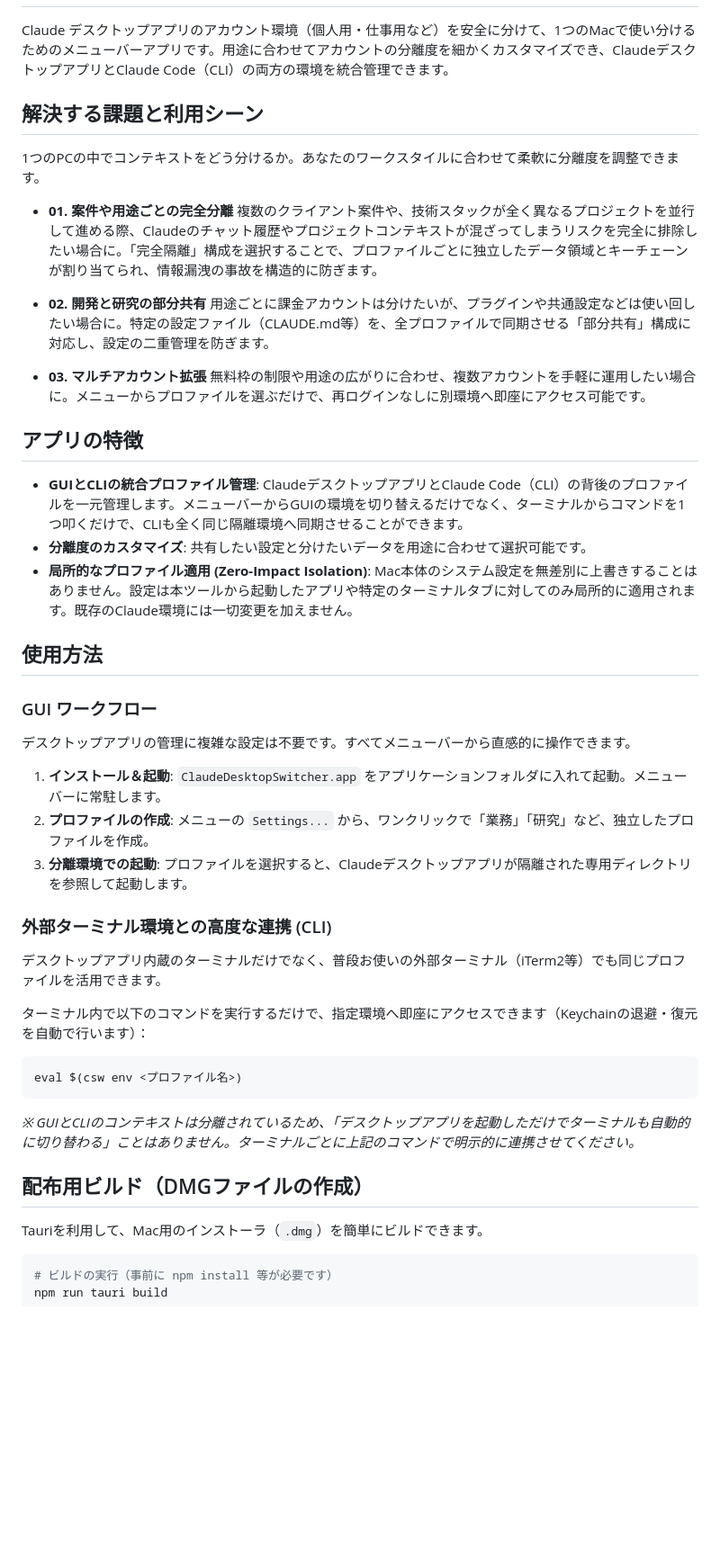
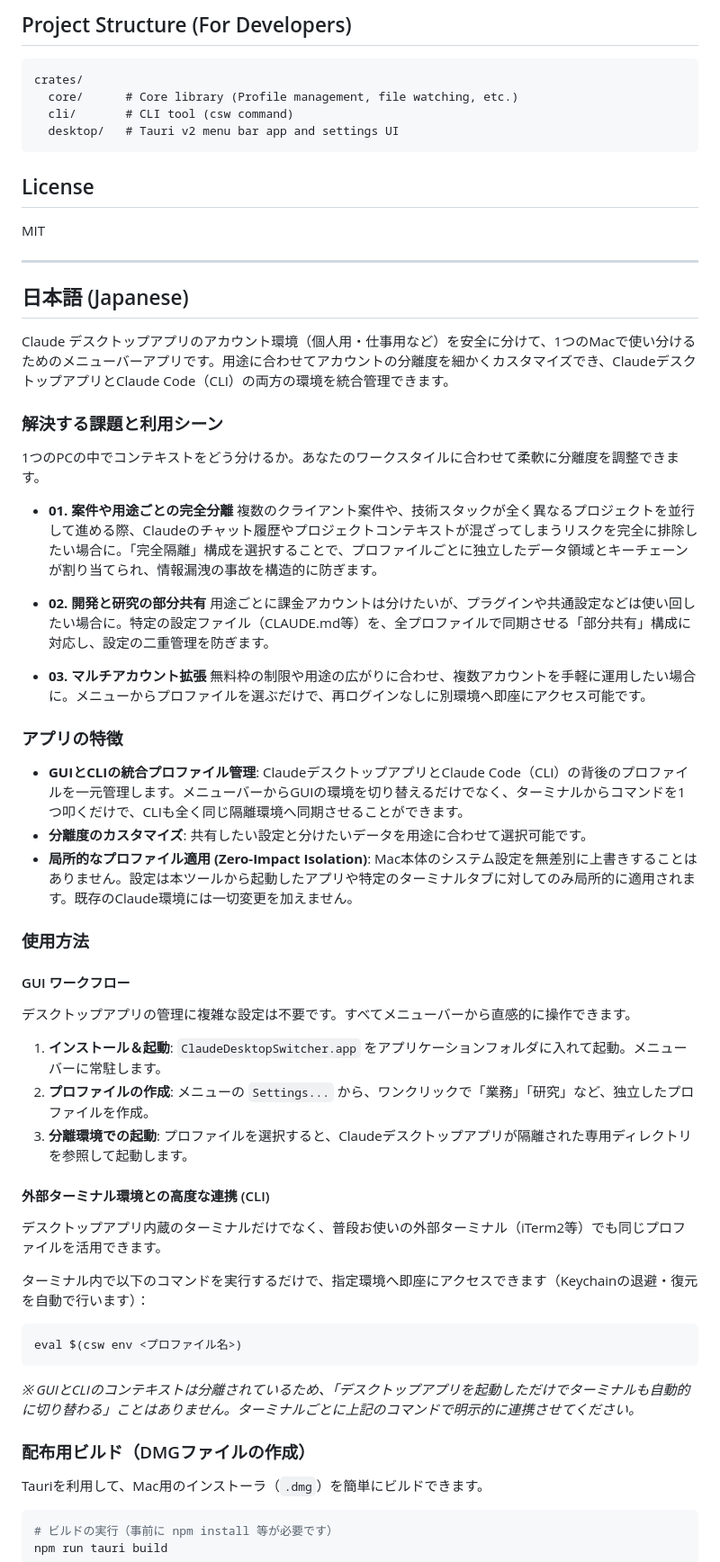
Before and after one commit to matsumotory/claude-desktop-switcher, a Markdown page: README.md, the part around one of its changes. Shown at 90% size. Rendered like a GitHub page; blank space fills up the shorter version.

Commit message:
docs: READMEを英語ベースに変更し、後半に日本語版を配置するグローバル標準の構成にリファクタリング

````diff
--- a/README.md
+++ b/README.md
@@ -2,7 +61,23 @@
+## Project Structure (For Developers)
+
+```
+crates/
+  core/      # Core library (Profile management, file watching, etc.)
+  cli/       # CLI tool (csw command)
+  desktop/   # Tauri v2 menu bar app and settings UI
+```
+
+## License
+
+MIT
+
+---
+
+## 日本語 (Japanese)
 
 Claude デスクトップアプリのアカウント環境（個人用・仕事用など）を安全に分けて、1つのMacで使い分けるためのメニューバーアプリです。用途に合わせてアカウントの分離度を細かくカスタマイズでき、ClaudeデスクトップアプリとClaude Code（CLI）の両方の環境を統合管理できます。
 
-## 解決する課題と利用シーン
+### 解決する課題と利用シーン
 
 1つのPCの中でコンテキストをどう分けるか。あなたのワークスタイルに合わせて柔軟に分離度を調整できます。
 
@@ -15,15 +90,15 @@ Claude デスクトップアプリのアカウント環境（個人用・仕事
 - **03. マルチアカウント拡張**
   無料枠の制限や用途の広がりに合わせ、複数アカウントを手軽に運用したい場合に。メニューからプロファイルを選ぶだけで、再ログインなしに別環境へ即座にアクセス可能です。
 
-## アプリの特徴
+### アプリの特徴
 
 - **GUIとCLIの統合プロファイル管理**: ClaudeデスクトップアプリとClaude Code（CLI）の背後のプロファイルを一元管理します。メニューバーからGUIの環境を切り替えるだけでなく、ターミナルからコマンドを1つ叩くだけで、CLIも全く同じ隔離環境へ同期させることができます。
 - **分離度のカスタマイズ**: 共有したい設定と分けたいデータを用途に合わせて選択可能です。
 - **局所的なプロファイル適用 (Zero-Impact Isolation)**: Mac本体のシステム設定を無差別に上書きすることはありません。設定は本ツールから起動したアプリや特定のターミナルタブに対してのみ局所的に適用されます。既存のClaude環境には一切変更を加えません。
 
-## 使用方法
+### 使用方法
 
-### GUI ワークフロー
+#### GUI ワークフロー
 
 デスクトップアプリの管理に複雑な設定は不要です。すべてメニューバーから直感的に操作できます。
 
@@ -31,7 +106,7 @@ Claude デスクトップアプリのアカウント環境（個人用・仕事
 2. **プロファイルの作成**: メニューの `Settings...` から、ワンクリックで「業務」「研究」など、独立したプロファイルを作成。
 3. **分離環境での起動**: プロファイルを選択すると、Claudeデスクトップアプリが隔離された専用ディレクトリを参照して起動します。
 
-### 外部ターミナル環境との高度な連携 (CLI)
+#### 外部ターミナル環境との高度な連携 (CLI)
 
 デスクトップアプリ内蔵のターミナルだけでなく、普段お使いの外部ターミナル（iTerm2等）でも同じプロファイルを活用できます。
 
@@ -43,7 +118,7 @@ eval $(csw env <プロファイル名>)
 
 *※ GUIとCLIのコンテキストは分離されているため、「デスクトップアプリを起動しただけでターミナルも自動的に切り替わる」ことはありません。ターミナルごとに上記のコマンドで明示的に連携させてください。*
 
-## 配布用ビルド（DMGファイルの作成）
+### 配布用ビルド（DMGファイルの作成）
 
 Tauriを利用して、Mac用のインストーラ（`.dmg`）を簡単にビルドできます。
 
````
Also changed, not shown: other parts of README.md (+60 -5 lines).
